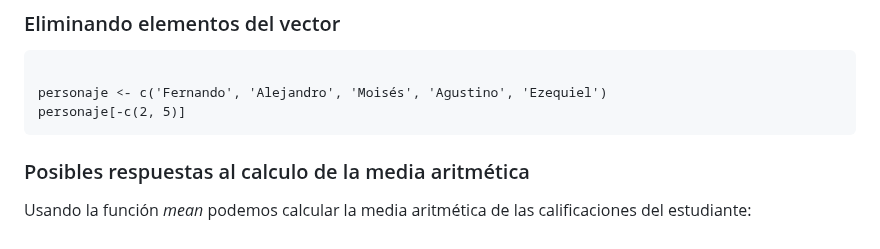
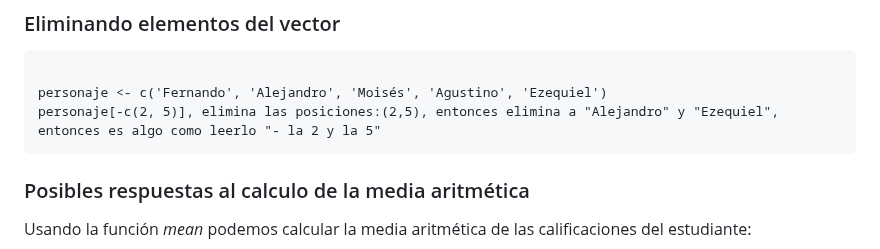
Before and after one commit to cursosRAnalisisDatos/RParaLasCienciasSociales, a Markdown page: presentaciones/modulo3.md, the part around the change. GitHub-like rendering.

```diff
--- a/presentaciones/modulo3.md
+++ b/presentaciones/modulo3.md
@@ -177,7 +177,7 @@ vector == 10
 ### Eliminando elementos del vector
 <pre><code>
 personaje <- c('Fernando', 'Alejandro', 'Moisés', 'Agustino', 'Ezequiel')
-personaje[-c(2, 5)]
+personaje[-c(2, 5)], elimina las posiciones:(2,5), entonces elimina a "Alejandro" y "Ezequiel", entonces es algo como leerlo "- la 2 y la 5"
 </code></pre>
 
 ### Posibles respuestas al calculo de la media aritmética
```
